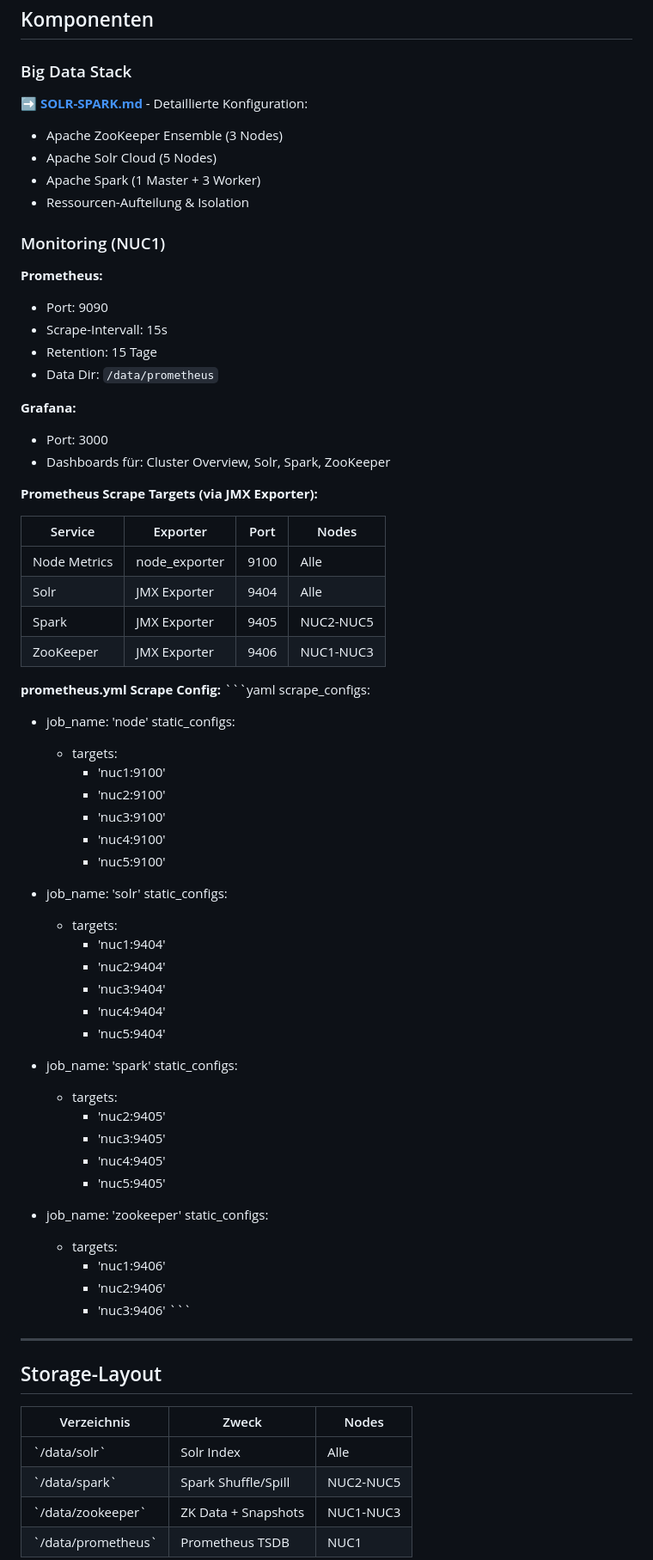
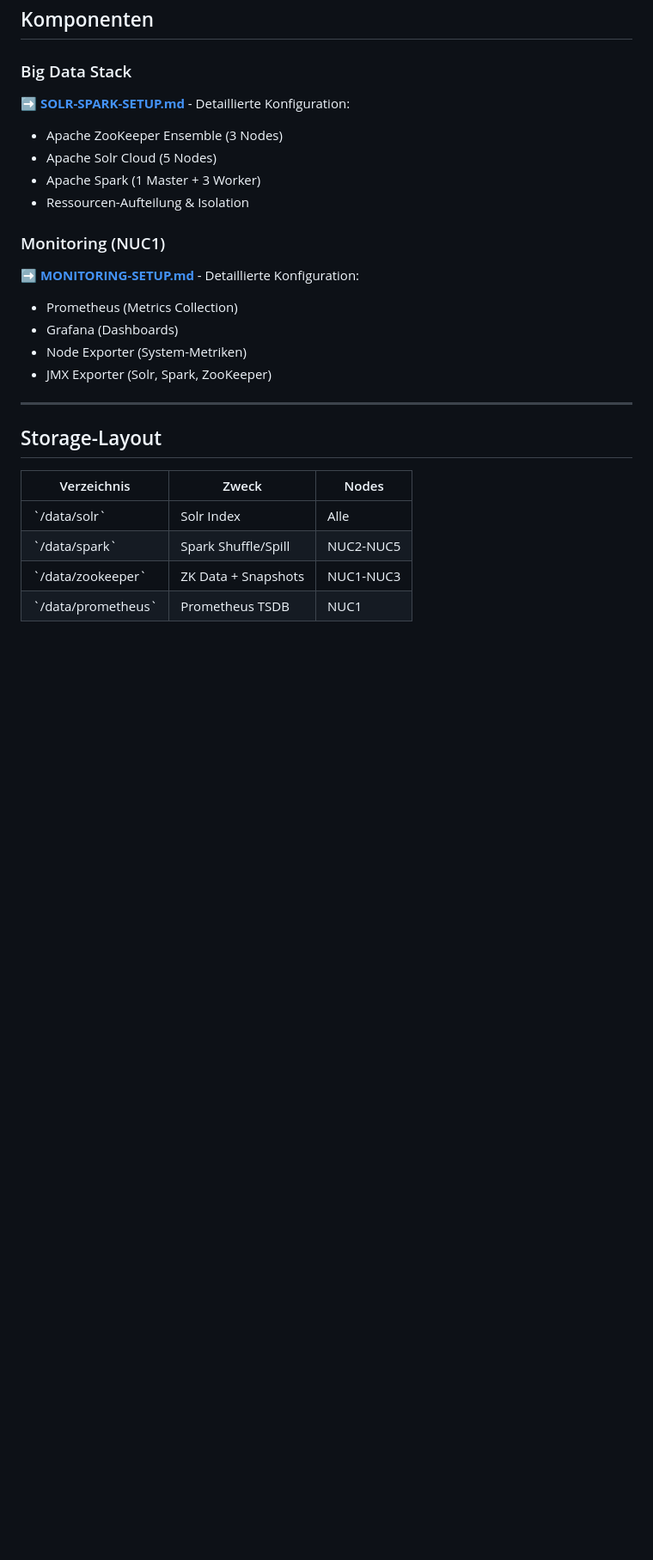
Before and after one commit to jweigend/cloudcase-2026, a Markdown page: README-SETUP.md, the part around one of its changes. Shown at 86% size. Rendered like a GitHub page; blank space fills up the shorter version.

Commit message:
monitoring

```diff
--- a/README.md
+++ b/README-SETUP.md
@@ -52,7 +53,7 @@ Dieses Projekt beschreibt das Setup eines portablen Big Data Clusters auf 5 Inte
 
 ### Big Data Stack
 
-➡️ **[SOLR-SPARK.md](SOLR-SPARK.md)** - Detaillierte Konfiguration:
+➡️ **[SOLR-SPARK-SETUP.md](SOLR-SPARK-SETUP.md)** - Detaillierte Konfiguration:
 - Apache ZooKeeper Ensemble (3 Nodes)
 - Apache Solr Cloud (5 Nodes)
 - Apache Spark (1 Master + 3 Worker)
@@ -60,61 +61,11 @@ Dieses Projekt beschreibt das Setup eines portablen Big Data Clusters auf 5 Inte
 
 ### Monitoring (NUC1)
 
-**Prometheus:**
-- Port: 9090
-- Scrape-Intervall: 15s
-- Retention: 15 Tage
-- Data Dir: `/data/prometheus`
-
-**Grafana:**
-- Port: 3000
-- Dashboards für: Cluster Overview, Solr, Spark, ZooKeeper
-
-**Prometheus Scrape Targets (via JMX Exporter):**
-
-| Service | Exporter | Port | Nodes |
-|---------|----------|------|-------|
-| Node Metrics | node_exporter | 9100 | Alle |
-| Solr | JMX Exporter | 9404 | Alle |
-| Spark | JMX Exporter | 9405 | NUC2-NUC5 |
-| ZooKeeper | JMX Exporter | 9406 | NUC1-NUC3 |
-
-**prometheus.yml Scrape Config:**
-\`\`\`yaml
-scrape_configs:
-  - job_name: 'node'
-    static_configs:
-      - targets:
-        - 'nuc1:9100'
-        - 'nuc2:9100'
-        - 'nuc3:9100'
-        - 'nuc4:9100'
-        - 'nuc5:9100'
-
-  - job_name: 'solr'
-    static_configs:
-      - targets:
-        - 'nuc1:9404'
-        - 'nuc2:9404'
-        - 'nuc3:9404'
-        - 'nuc4:9404'
-        - 'nuc5:9404'
-
-  - job_name: 'spark'
-    static_configs:
-      - targets:
-        - 'nuc2:9405'
-        - 'nuc3:9405'
-        - 'nuc4:9405'
-        - 'nuc5:9405'
-
-  - job_name: 'zookeeper'
-    static_configs:
-      - targets:
-        - 'nuc1:9406'
-        - 'nuc2:9406'
-        - 'nuc3:9406'
-\`\`\`
+➡️ **[MONITORING-SETUP.md](MONITORING-SETUP.md)** - Detaillierte Konfiguration:
+- Prometheus (Metrics Collection)
+- Grafana (Dashboards)
+- Node Exporter (System-Metriken)
+- JMX Exporter (Solr, Spark, ZooKeeper)
 
 ---
 
```
Also changed, not shown: other parts of README-SETUP.md (+3 -2 lines), MONITORING-SETUP.md (added, +409 -0 lines), SOLR-SPARK-SETUP.md (renamed from SOLR-SPARK.md).
